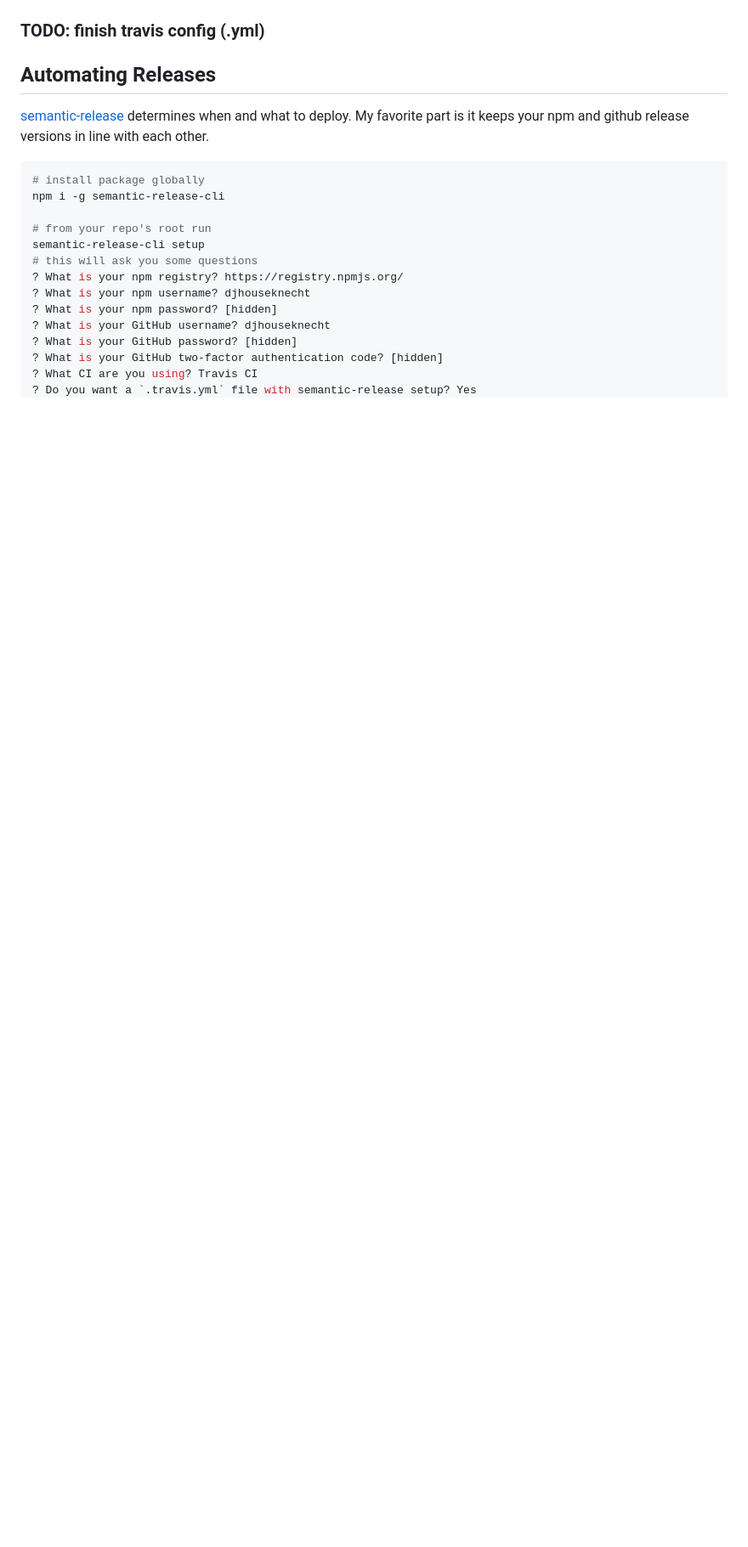
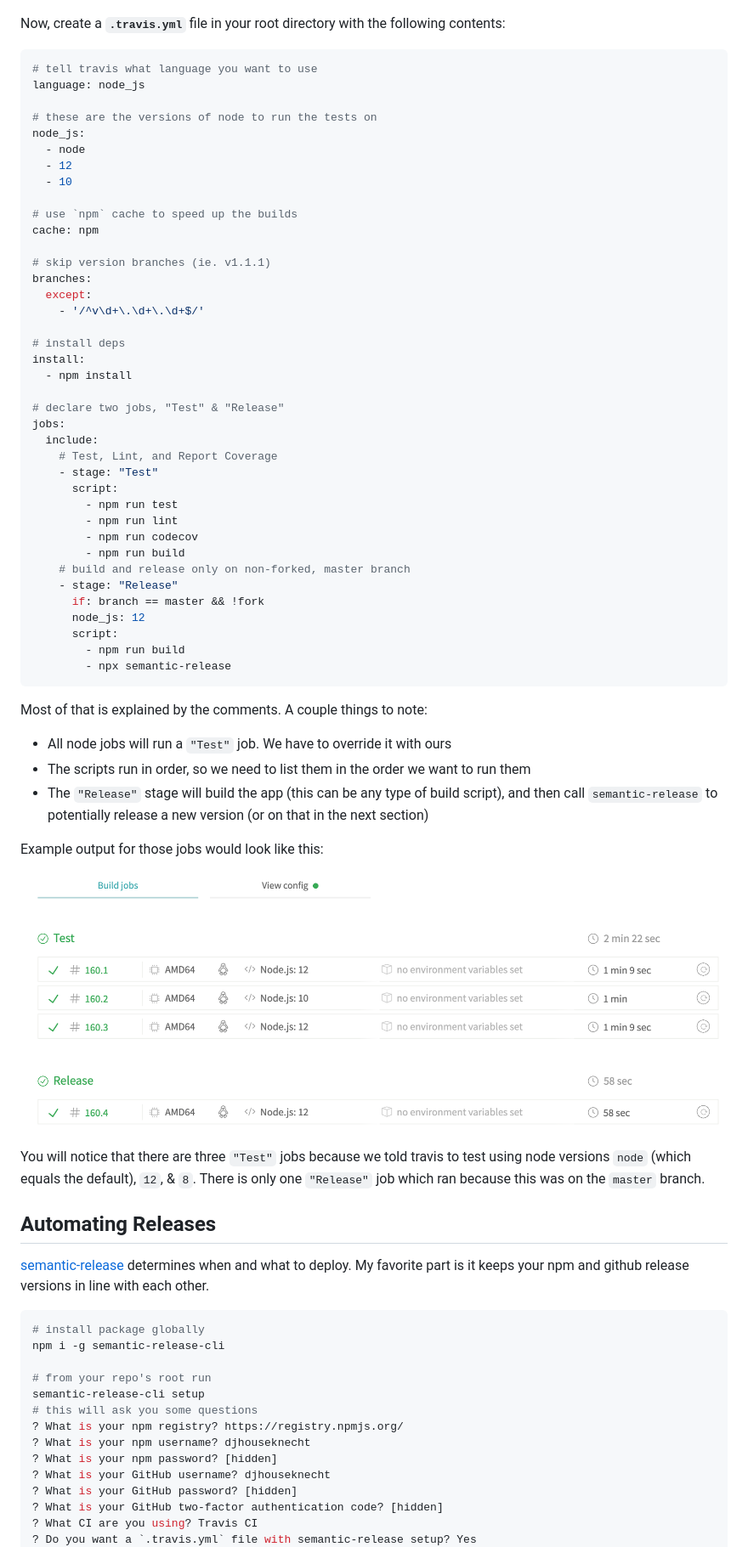
Before and after one commit to djhouseknecht/setting-up-an-opensource-npm-project, a Markdown page: README.md, the part around the change printed below. Shown: that part at 85% size. Drawn GitHub-style; pictures changed too: assets/travis-build-results.png (added); blank space fills up the shorter version.

````diff
--- a/README.md
+++ b/README.md
@@ -42,7 +42,60 @@ npm init
 
 ![Travis Activate Repo][travis-activate-repo]
 
-### TODO: finish travis config (.yml)
+Now, create a **`.travis.yml`** file in your root directory with the following contents:
+
+``` yml
+# tell travis what language you want to use
+language: node_js
+
+# these are the versions of node to run the tests on
+node_js:
+  - node
+  - 12
+  - 10
+
+# use `npm` cache to speed up the builds
+cache: npm
+
+# skip version branches (ie. v1.1.1)
+branches:
+  except:
+    - '/^v\d+\.\d+\.\d+$/'
+
+# install deps
+install:
+  - npm install
+
+# declare two jobs, "Test" & "Release"
+jobs:
+  include:
+    # Test, Lint, and Report Coverage
+    - stage: "Test"
+      script:
+        - npm run test
+        - npm run lint
+        - npm run codecov
+        - npm run build
+    # build and release only on non-forked, master branch
+    - stage: "Release"
+      if: branch == master && !fork
+      node_js: 12
+      script:
+        - npm run build
+        - npx semantic-release
+```
+
+Most of that is explained by the comments. A couple things to note:
+
+* All node jobs will run a `"Test"` job. We have to override it with ours
+* The scripts run in order, so we need to list them in the order we want to run them
+* The `"Release"` stage will build the app (this can be any type of build script), and then call `semantic-release` to potentially release a new version (or on that in the next section)
+
+Example output for those jobs would look like this:
+
+![Travis Build Results][travis-build-results]
+
+You will notice that there are three `"Test"` jobs because we told travis to test using node versions `node` (which equals the default), `12`, & `8`. There is only one `"Release"` job which ran because this was on the `master` branch.
 
 ## Automating Releases
 [semantic-release] determines when and what to deploy. My favorite part is it keeps your npm and github release versions in line with each other.
````
Also changed, not shown: other parts of README.md (+72 -23 lines), assets/typedoc-output.png (added), docs/assets/images/icons.png (added), docs/assets/images/icons@2x.png (added), docs/assets/images/widgets.png (added), docs/assets/images/widgets@2x.png (added), 10 other files.
